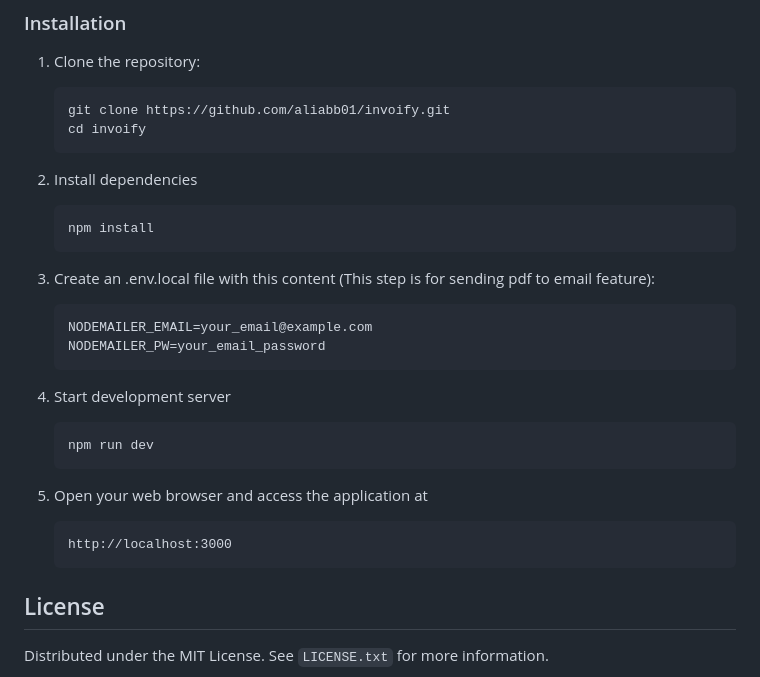
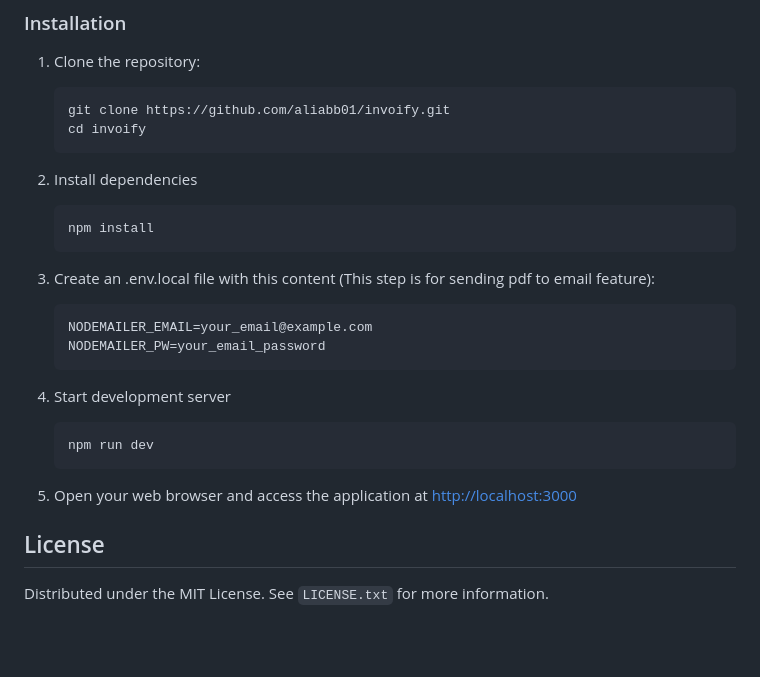
Before and after one commit to al1abb/invoify, a Markdown page: README.md, the part around the change. Drawn GitHub-style; blank space fills up the shorter version.

Commit message:
docs: Updated installation structure, remove code block for localhost link

````diff
--- a/README.md
+++ b/README.md
@@ -71,22 +71,23 @@ Follow these instructions to get Invoify up and running on your local machine.
    ```bash
    git clone https://github.com/aliabb01/invoify.git
    cd invoify
+   ```
 2. Install dependencies
 
    ```bash
    npm install
+   ```
 3. Create an .env.local file with this content (This step is for sending pdf to email feature):
    ```env
    NODEMAILER_EMAIL=your_email@example.com
    NODEMAILER_PW=your_email_password
+   ```
 4. Start development server
 
     ```bash
     npm run dev
-5. Open your web browser and access the application at
-
     ```
-    http://localhost:3000
+5. Open your web browser and access the application at [http://localhost:3000](http://localhost:3000)
 <!-- LICENSE -->
 ## License
 
````
